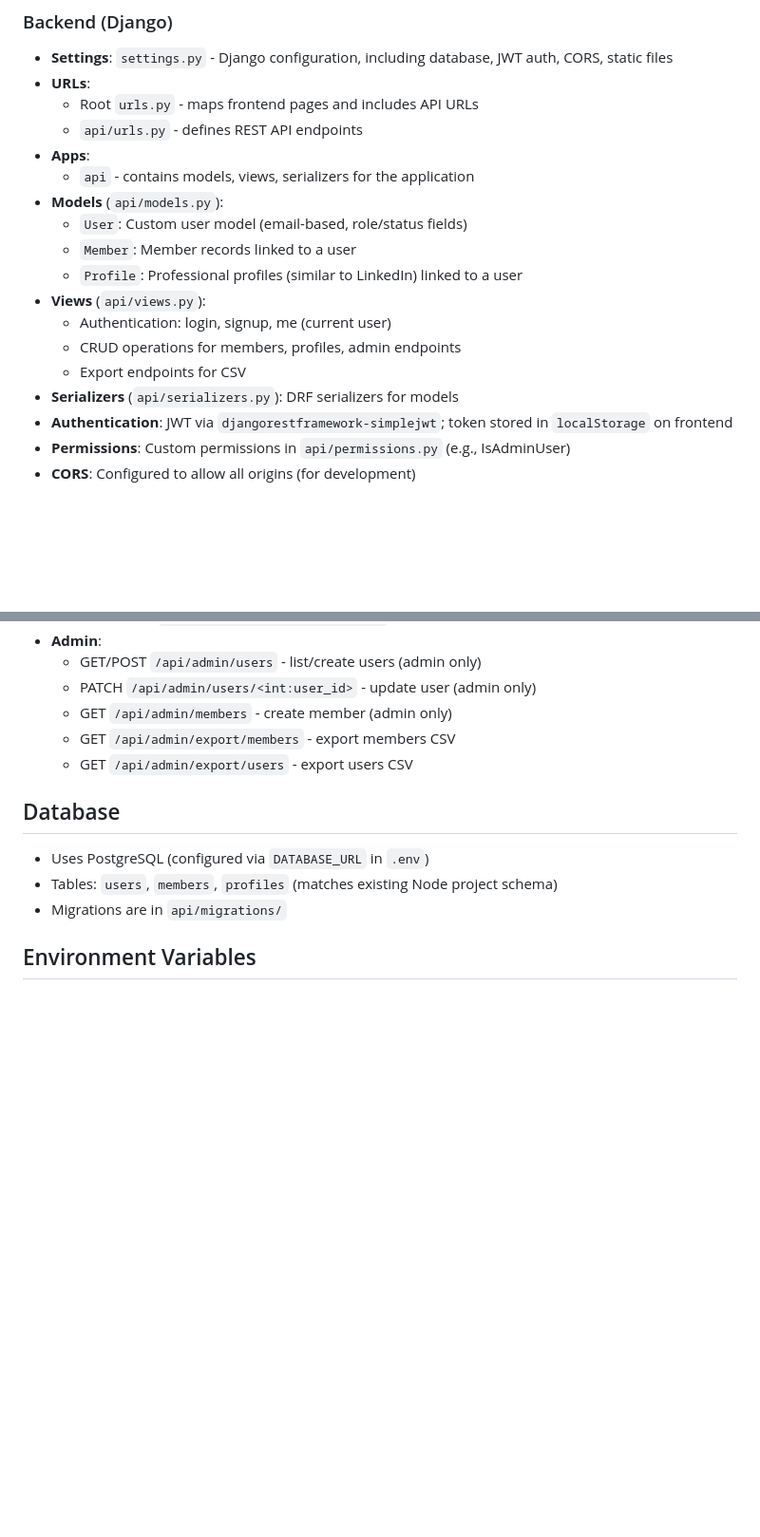
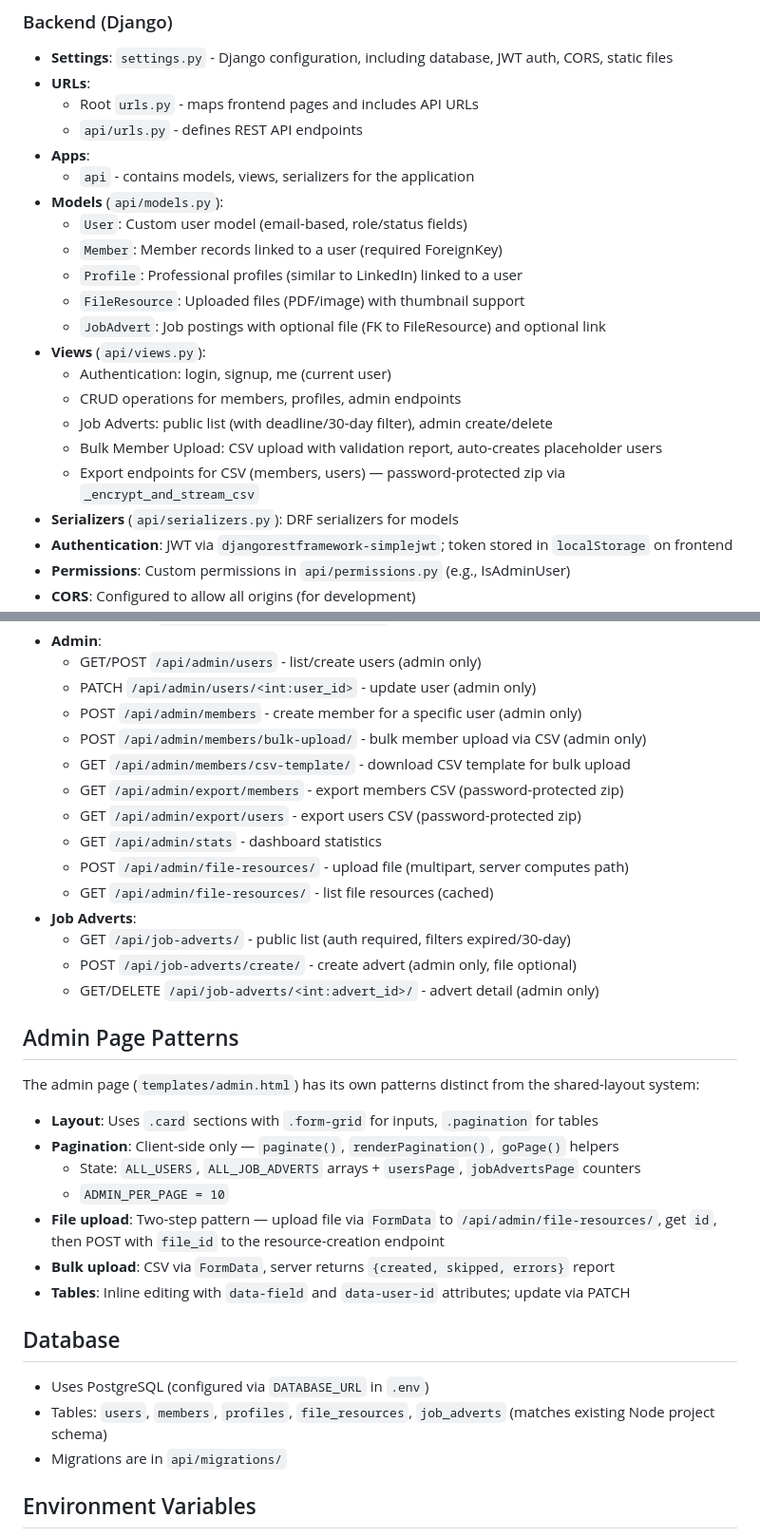
Before and after one commit to cbrianbet/professional-network-database, a Markdown page: CLAUDE.md, 2 parts joined by grey strips. Shown at 95% size. GitHub-like rendering; blank space fills up the shorter version.

```diff
--- a/CLAUDE.md
+++ b/CLAUDE.md
@@ -34,12 +34,16 @@ This file provides guidance to Claude Code (claude.ai/code) when working with co
   - `api` - contains models, views, serializers for the application
 - **Models** (`api/models.py`):
   - `User`: Custom user model (email-based, role/status fields)
-  - `Member`: Member records linked to a user
+  - `Member`: Member records linked to a user (required ForeignKey)
   - `Profile`: Professional profiles (similar to LinkedIn) linked to a user
+  - `FileResource`: Uploaded files (PDF/image) with thumbnail support
+  - `JobAdvert`: Job postings with optional file (FK to FileResource) and optional link
 - **Views** (`api/views.py`):
   - Authentication: login, signup, me (current user)
   - CRUD operations for members, profiles, admin endpoints
-  - Export endpoints for CSV
+  - Job Adverts: public list (with deadline/30-day filter), admin create/delete
+  - Bulk Member Upload: CSV upload with validation report, auto-creates placeholder users
+  - Export endpoints for CSV (members, users) — password-protected zip via `_encrypt_and_stream_csv`
 - **Serializers** (`api/serializers.py`): DRF serializers for models
 - **Authentication**: JWT via `djangorestframework-simplejwt`; token stored in `localStorage` on frontend
 - **Permissions**: Custom permissions in `api/permissions.py` (e.g., IsAdminUser)
@@ -116,14 +120,36 @@ See `api/urls.py` for full list. Key endpoints:
 - **Admin**:
   - GET/POST `/api/admin/users` - list/create users (admin only)
   - PATCH `/api/admin/users/<int:user_id>` - update user (admin only)
-  - GET `/api/admin/members` - create member (admin only)
-  - GET `/api/admin/export/members` - export members CSV
-  - GET `/api/admin/export/users` - export users CSV
+  - POST `/api/admin/members` - create member for a specific user (admin only)
+  - POST `/api/admin/members/bulk-upload/` - bulk member upload via CSV (admin only)
+  - GET `/api/admin/members/csv-template/` - download CSV template for bulk upload
+  - GET `/api/admin/export/members` - export members CSV (password-protected zip)
+  - GET `/api/admin/export/users` - export users CSV (password-protected zip)
+  - GET `/api/admin/stats` - dashboard statistics
+  - POST `/api/admin/file-resources/` - upload file (multipart, server computes path)
+  - GET `/api/admin/file-resources/` - list file resources (cached)
+- **Job Adverts**:
+  - GET `/api/job-adverts/` - public list (auth required, filters expired/30-day)
+  - POST `/api/job-adverts/create/` - create advert (admin only, file optional)
+  - GET/DELETE `/api/job-adverts/<int:advert_id>/` - advert detail (admin only)
+
+## Admin Page Patterns
+
+The admin page (`templates/admin.html`) has its own patterns distinct from the shared-layout system:
+
+- **Layout**: Uses `.card` sections with `.form-grid` for inputs, `.pagination` for tables
+- **Pagination**: Client-side only — `paginate()`, `renderPagination()`, `goPage()` helpers
+  - State: `ALL_USERS`, `ALL_JOB_ADVERTS` arrays + `usersPage`, `jobAdvertsPage` counters
+  - `ADMIN_PER_PAGE = 10`
+- **File upload**: Two-step pattern — upload file via `FormData` to `/api/admin/file-resources/`,
+  get `id`, then POST with `file_id` to the resource-creation endpoint
+- **Bulk upload**: CSV via `FormData`, server returns `{created, skipped, errors}` report
+- **Tables**: Inline editing with `data-field` and `data-user-id` attributes; update via PATCH
 
 ## Database
 
 - Uses PostgreSQL (configured via `DATABASE_URL` in `.env`)
-- Tables: `users`, `members`, `profiles` (matches existing Node project schema)
+- Tables: `users`, `members`, `profiles`, `file_resources`, `job_adverts` (matches existing Node project schema)
 - Migrations are in `api/migrations/`
 
 ## Environment Variables
```
Also changed, not shown: other parts of CLAUDE.md (+4 -0 lines).
